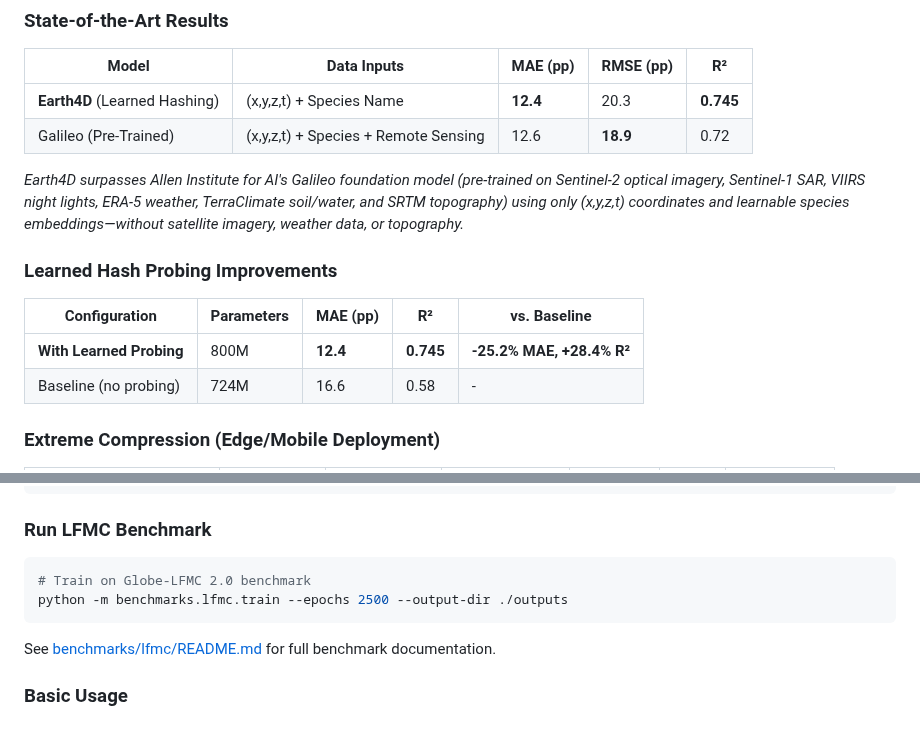
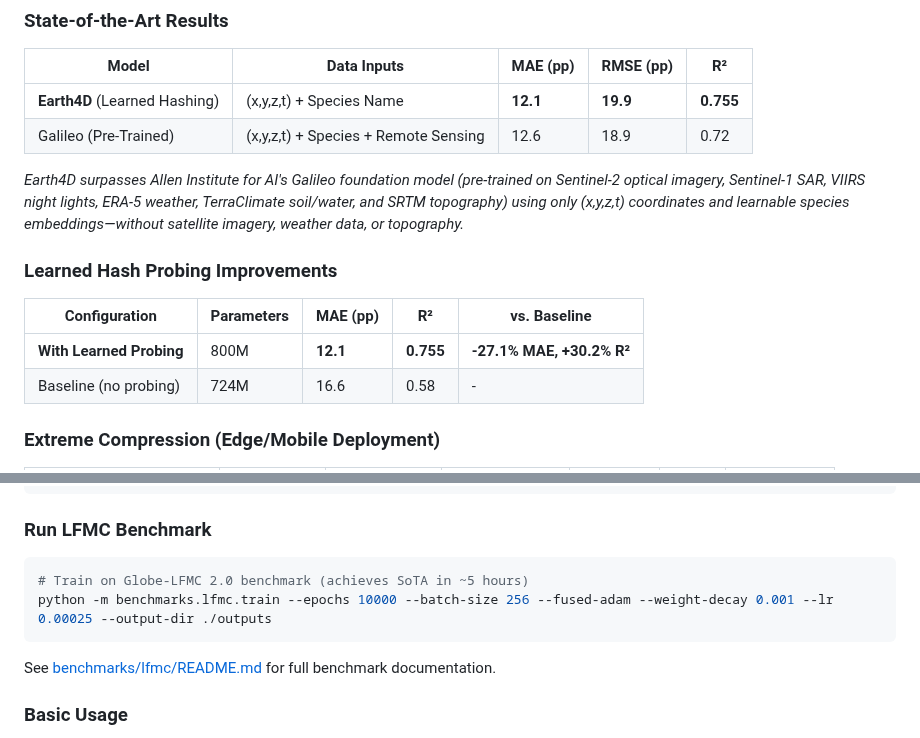
Before and after one commit to legel/deepearth, a Markdown page: encoders/xyzt/README.md, 2 parts joined by grey strips. Rendered like a GitHub page.

Commit message:
Update benchmarks with SoTA results: MAE 12.1pp, R² 0.755

````diff
--- a/encoders/xyzt/README.md
+++ b/encoders/xyzt/README.md
@@ -20,8 +20,8 @@ Earth4D combines decomposed hash encoding with learned hash probing for state-of
 
 | Model | Data Inputs | MAE (pp) | RMSE (pp) | R² |
 |-------|-------------|----------|-----------|-----|
-| **Earth4D** (Learned Hashing) | (x,y,z,t) + Species Name | **12.4** | 20.3 | **0.745** |
-| Galileo (Pre-Trained) | (x,y,z,t) + Species + Remote Sensing | 12.6 | **18.9** | 0.72 |
+| **Earth4D** (Learned Hashing) | (x,y,z,t) + Species Name | **12.1** | **19.9** | **0.755** |
+| Galileo (Pre-Trained) | (x,y,z,t) + Species + Remote Sensing | 12.6 | 18.9 | 0.72 |
 
 *Earth4D surpasses Allen Institute for AI's Galileo foundation model (pre-trained on Sentinel-2 optical imagery, Sentinel-1 SAR, VIIRS night lights, ERA-5 weather, TerraClimate soil/water, and SRTM topography) using only (x,y,z,t) coordinates and learnable species embeddings—without satellite imagery, weather data, or topography.*
 
@@ -29,7 +29,7 @@ Earth4D combines decomposed hash encoding with learned hash probing for state-of
 
 | Configuration | Parameters | MAE (pp) | R² | vs. Baseline |
 |--------------|-----------|----------|-----|--------------|
-| **With Learned Probing** | 800M | **12.4** | **0.745** | **-25.2% MAE, +28.4% R²** |
+| **With Learned Probing** | 800M | **12.1** | **0.755** | **-27.1% MAE, +30.2% R²** |
 | Baseline (no probing) | 724M | 16.6 | 0.58 | - |
 
 ### Extreme Compression (Edge/Mobile Deployment)
@@ -57,8 +57,8 @@ bash install.sh
 ### Run LFMC Benchmark
 
 ```bash
-# Train on Globe-LFMC 2.0 benchmark
-python -m benchmarks.lfmc.train --epochs 2500 --output-dir ./outputs
+# Train on Globe-LFMC 2.0 benchmark (achieves SoTA in ~5 hours)
+python -m benchmarks.lfmc.train --epochs 10000 --batch-size 256 --fused-adam --weight-decay 0.001 --lr 0.00025 --output-dir ./outputs
 ```
 
 See [benchmarks/lfmc/README.md](benchmarks/lfmc/README.md) for full benchmark documentation.
````
Also changed, not shown: 1 other file.
